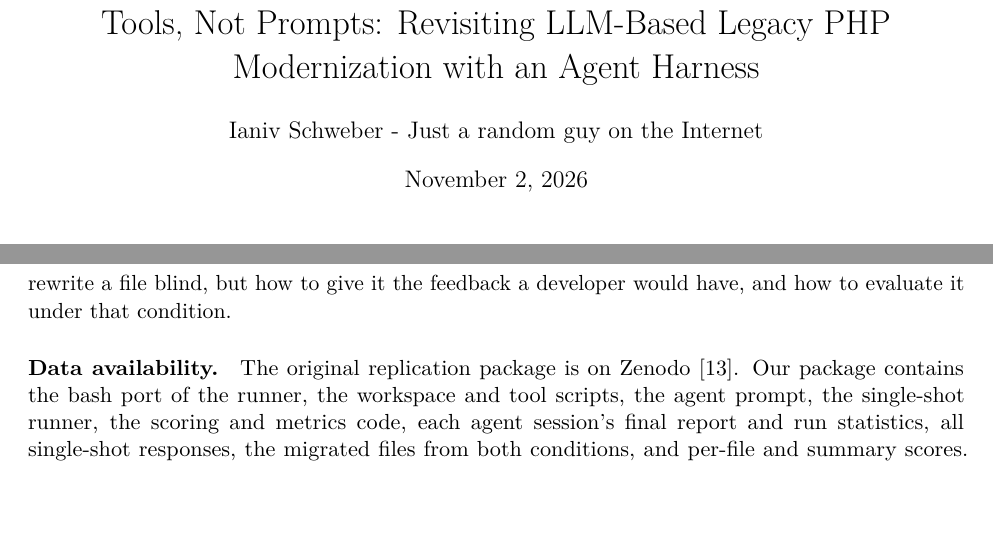
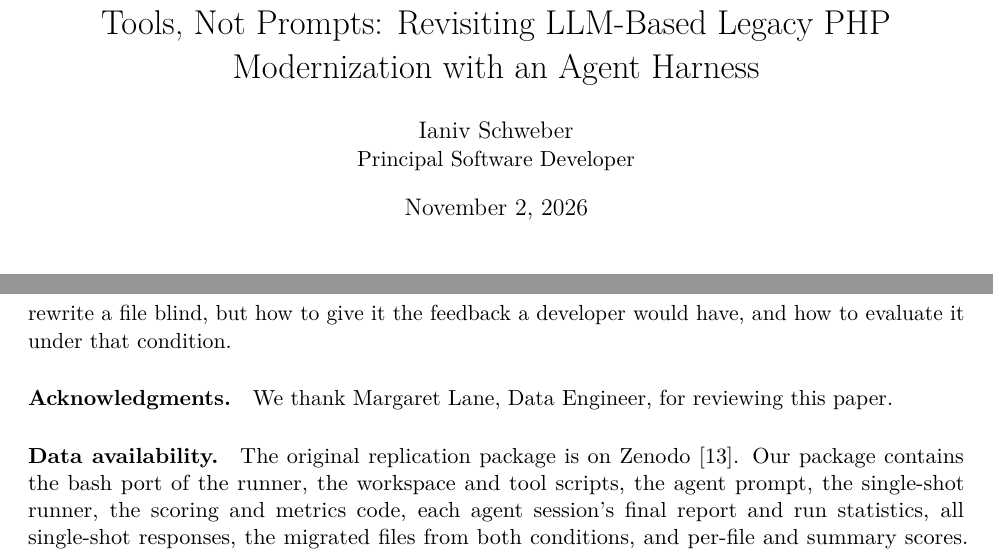
Before and after one commit to ianiv/php-modernization-agent-replication, a LaTeX paper (paper/tex/main.tex): two parts of pages 1 and 17 of 18, joined at a grey line, cut so that both start at the same text, the shorter picture padded with empty space. Compiled offline with pdfLaTeX.

Commit message:
Author line: Principal Software Developer; acknowledge reviewer Margaret Lane
Co-Authored-By: Claude Opus 5.5 <noreply@anthropic.com>

```diff
--- a/paper/tex/main.tex
+++ b/paper/tex/main.tex
@@ -33,7 +33,7 @@
 \emergencystretch=2em
 
 \title{Tools, Not Prompts: Revisiting LLM-Based Legacy PHP Modernization with an Agent Harness}
-\author{Ianiv Schweber - Just a random guy on the Internet}
+\author{Ianiv Schweber\\{\normalsize Principal Software Developer}}
 \date{November 2, 2026}
 
 \begin{document}
@@ -745,6 +745,9 @@ Because the agent can read the checks that score it, that figure describes migra
 The remaining file fails because of a defect in its test environment, not the migration.
 The question for LLM-based modernization is no longer whether a model can rewrite a file blind, but how to give it the feedback a developer would have, and how to evaluate it under that condition.
 
+\paragraph{Acknowledgments.}
+We thank Margaret Lane, Data Engineer, for reviewing this paper.
+
 \paragraph{Data availability.}
 The original replication package is on Zenodo~\cite{mahmud2026package}.
 Our package contains the bash port of the runner, the workspace and tool scripts, the agent prompt, the single-shot runner, the scoring and metrics code, each agent session's final report and run statistics, all single-shot responses, the migrated files from both conditions, and per-file and summary scores.
```
Also changed, not shown: README.md, paper/tools-not-prompts.pdf.
